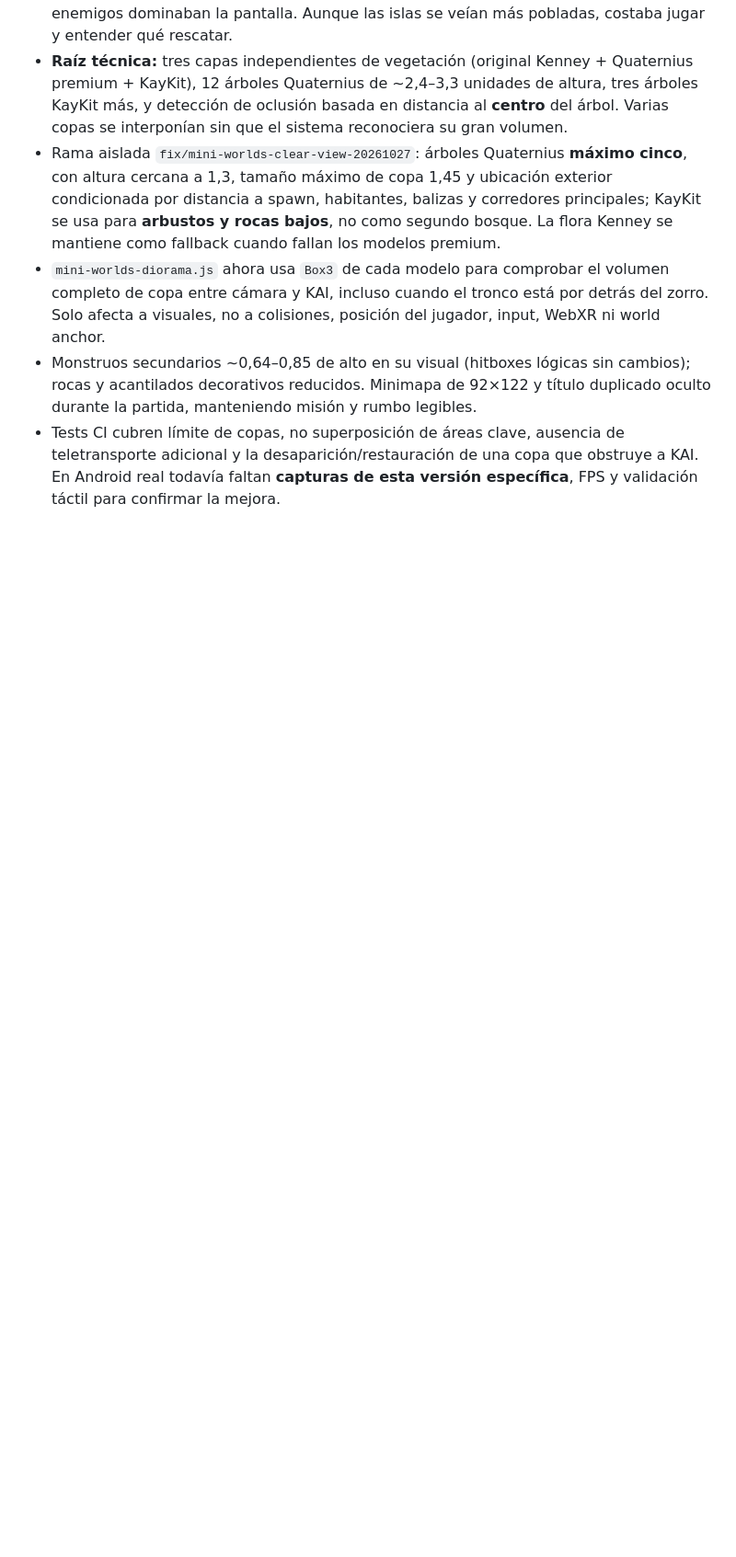
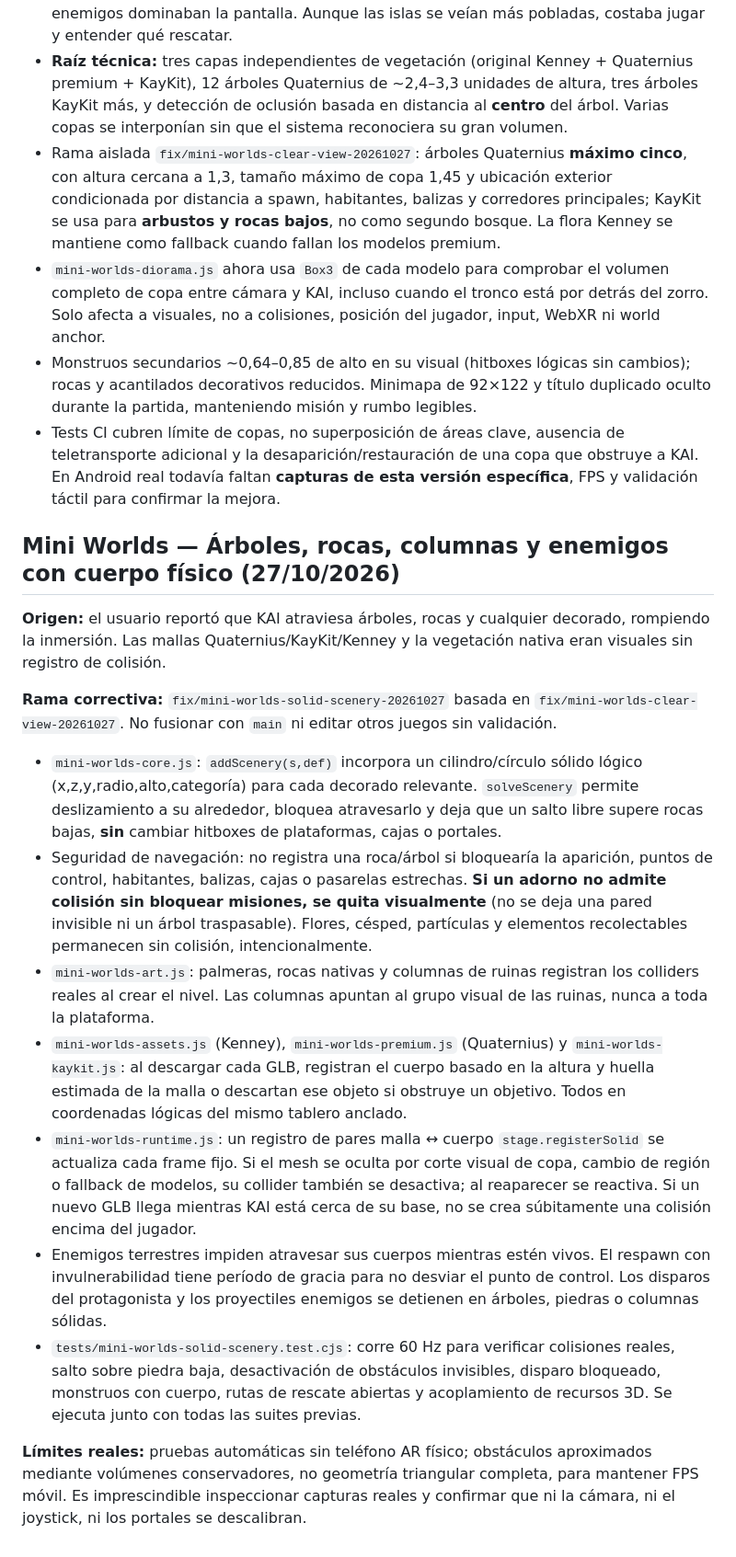
Before and after one commit to ProtectorRudo/Modo-caos, a Markdown page: docs/MINI_WORLDS.md, the part around the change. Shown at 92% size. GitHub-like rendering; blank space fills up the shorter version.

Commit message:
docs(mini-worlds): document solid imported props, safe path filtering, respawn grace and phone QA constraints

```diff
--- a/docs/MINI_WORLDS.md
+++ b/docs/MINI_WORLDS.md
@@ -338,3 +338,20 @@ No se gana juntando monedas ni cruzando el nivel: cada aventura exige **misiones
 - `mini-worlds-diorama.js` ahora usa `Box3` de cada modelo para comprobar el volumen completo de copa entre cámara y KAI, incluso cuando el tronco está por detrás del zorro. Solo afecta a visuales, no a colisiones, posición del jugador, input, WebXR ni world anchor.
 - Monstruos secundarios ~0,64–0,85 de alto en su visual (hitboxes lógicas sin cambios); rocas y acantilados decorativos reducidos. Minimapa de 92×122 y título duplicado oculto durante la partida, manteniendo misión y rumbo legibles.
 - Tests CI cubren límite de copas, no superposición de áreas clave, ausencia de teletransporte adicional y la desaparición/restauración de una copa que obstruye a KAI. En Android real todavía faltan **capturas de esta versión específica**, FPS y validación táctil para confirmar la mejora.
+
+
+## Mini Worlds — Árboles, rocas, columnas y enemigos con cuerpo físico (27/10/2026)
+
+**Origen:** el usuario reportó que KAI atraviesa árboles, rocas y cualquier decorado, rompiendo la inmersión. Las mallas Quaternius/KayKit/Kenney y la vegetación nativa eran visuales sin registro de colisión.
+
+**Rama correctiva:** `fix/mini-worlds-solid-scenery-20261027` basada en `fix/mini-worlds-clear-view-20261027`. No fusionar con `main` ni editar otros juegos sin validación.
+
+- `mini-worlds-core.js`: `addScenery(s,def)` incorpora un cilindro/círculo sólido lógico (x,z,y,radio,alto,categoría) para cada decorado relevante. `solveScenery` permite deslizamiento a su alrededor, bloquea atravesarlo y deja que un salto libre supere rocas bajas, **sin** cambiar hitboxes de plataformas, cajas o portales.
+- Seguridad de navegación: no registra una roca/árbol si bloquearía la aparición, puntos de control, habitantes, balizas, cajas o pasarelas estrechas. **Si un adorno no admite colisión sin bloquear misiones, se quita visualmente** (no se deja una pared invisible ni un árbol traspasable). Flores, césped, partículas y elementos recolectables permanecen sin colisión, intencionalmente.
+- `mini-worlds-art.js`: palmeras, rocas nativas y columnas de ruinas registran los colliders reales al crear el nivel. Las columnas apuntan al grupo visual de las ruinas, nunca a toda la plataforma.
+- `mini-worlds-assets.js` (Kenney), `mini-worlds-premium.js` (Quaternius) y `mini-worlds-kaykit.js`: al descargar cada GLB, registran el cuerpo basado en la altura y huella estimada de la malla o descartan ese objeto si obstruye un objetivo. Todos en coordenadas lógicas del mismo tablero anclado.
+- `mini-worlds-runtime.js`: un registro de pares malla ↔ cuerpo `stage.registerSolid` se actualiza cada frame fijo. Si el mesh se oculta por corte visual de copa, cambio de región o fallback de modelos, su collider también se desactiva; al reaparecer se reactiva. Si un nuevo GLB llega mientras KAI está cerca de su base, no se crea súbitamente una colisión encima del jugador.
+- Enemigos terrestres impiden atravesar sus cuerpos mientras estén vivos. El respawn con invulnerabilidad tiene período de gracia para no desviar el punto de control. Los disparos del protagonista y los proyectiles enemigos se detienen en árboles, piedras o columnas sólidas.
+- `tests/mini-worlds-solid-scenery.test.cjs`: corre 60 Hz para verificar colisiones reales, salto sobre piedra baja, desactivación de obstáculos invisibles, disparo bloqueado, monstruos con cuerpo, rutas de rescate abiertas y acoplamiento de recursos 3D. Se ejecuta junto con todas las suites previas.
+
+**Límites reales:** pruebas automáticas sin teléfono AR físico; obstáculos aproximados mediante volúmenes conservadores, no geometría triangular completa, para mantener FPS móvil. Es imprescindible inspeccionar capturas reales y confirmar que ni la cámara, ni el joystick, ni los portales se descalibran.
```
